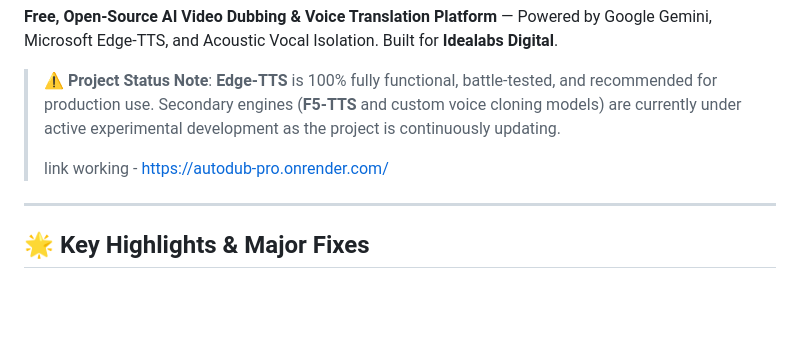
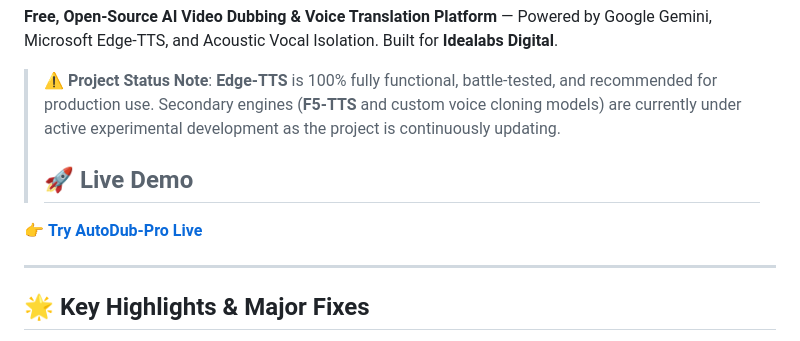
Before and after one commit to manishraj9/AutoDub-Pro, a Markdown page: README.md, the part around the change. Drawn GitHub-style; blank space fills up the shorter version.

Commit message:
Revise live demo link in README
Updated live demo link for AutoDub-Pro.

```diff
--- a/README.md
+++ b/README.md
@@ -9,7 +9,9 @@
 
 > ⚠️ **Project Status Note**: **Edge-TTS** is 100% fully functional, battle-tested, and recommended for production use. Secondary engines (**F5-TTS** and custom voice cloning models) are currently under active experimental development as the project is continuously updating.
 >
-> link working - https://autodub-pro.onrender.com/
+> ## 🚀 Live Demo
+
+👉 **[Try AutoDub-Pro Live](https://autodub-pro.onrender.com/)**
 
 ---
 
```
